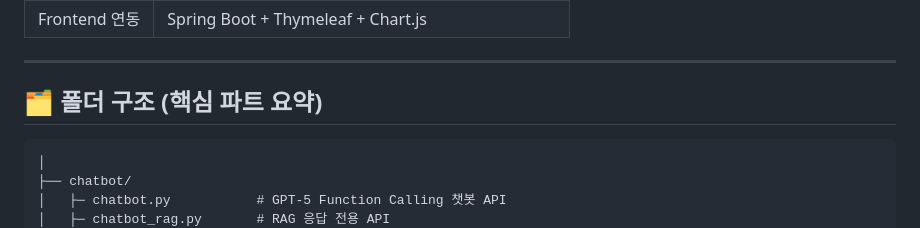
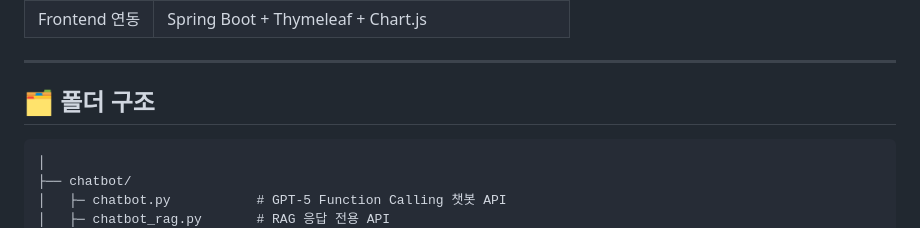
Before and after one commit to yooseungmin9/yoo-chatbot-v1, a Markdown page: README.md, the part around the change. Drawn GitHub-style.

````diff
--- a/README.md
+++ b/README.md
@@ -95,7 +95,7 @@ AI가 뉴스 요약, 감성 분석, 키워드 추출을 자동화하여 사용
 
 ---
 
-## 🗂️ 폴더 구조 (핵심 파트 요약)
+## 🗂️ 폴더 구조
 
 ```
 │
````
